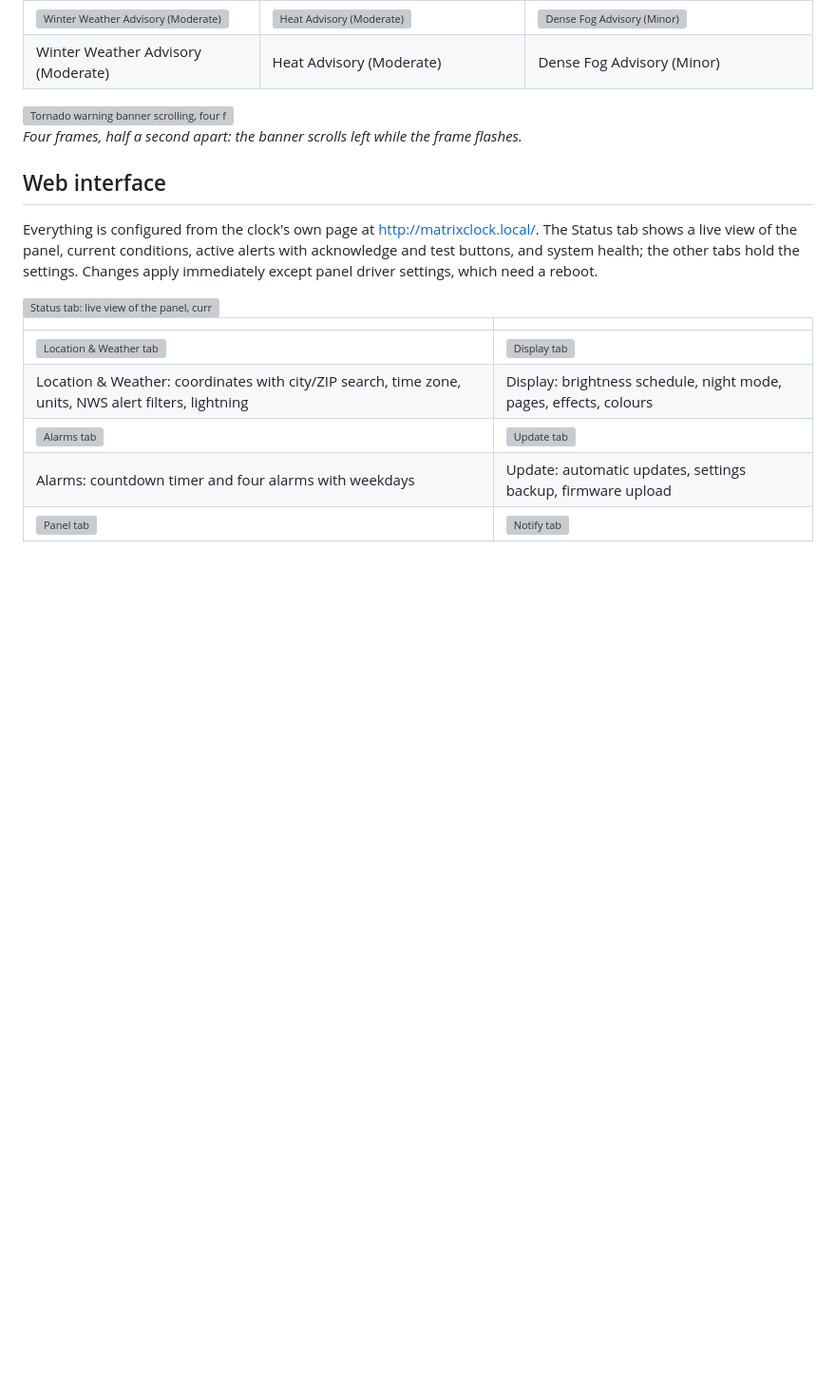
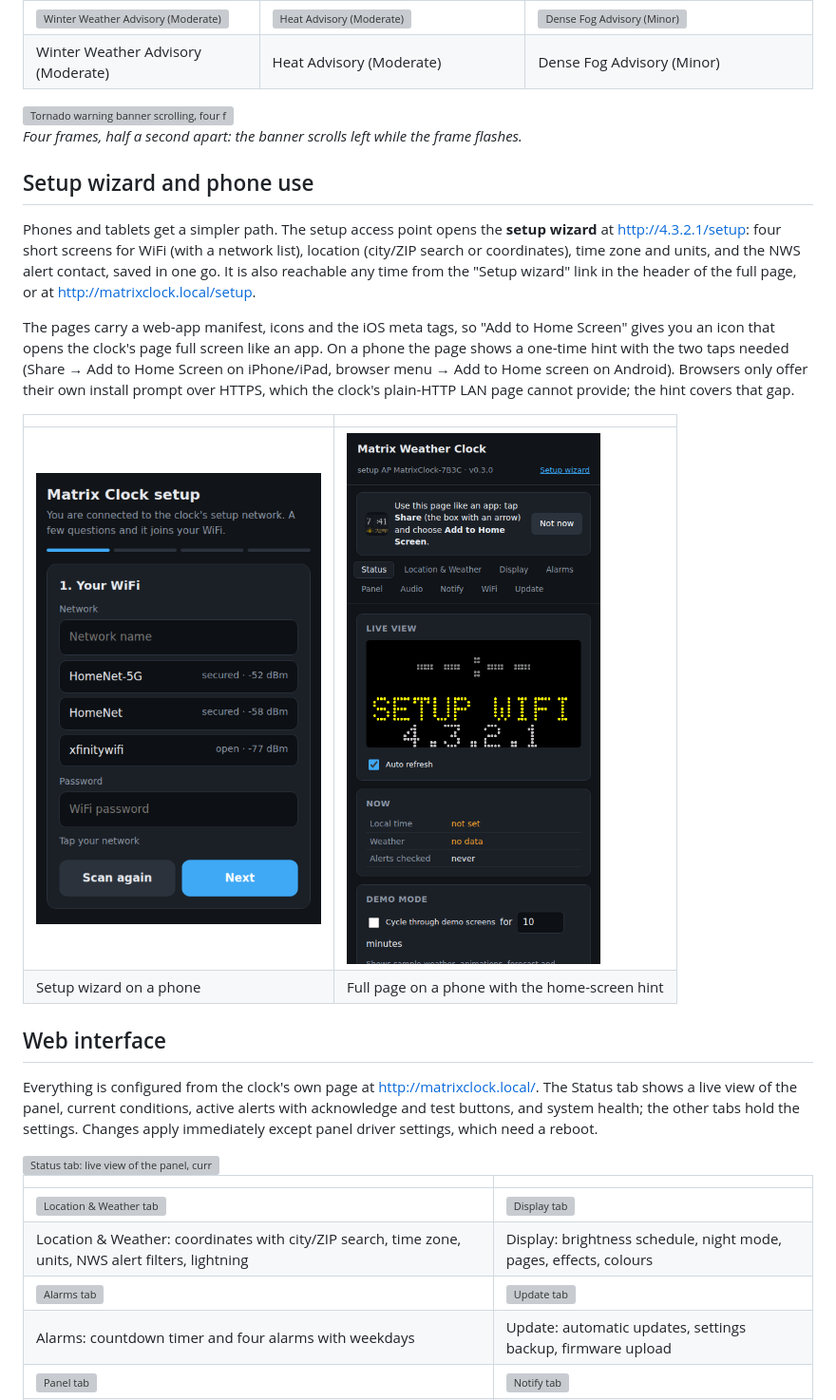
Before and after one commit to ICBizLabs/MatrixClock, a Markdown page: README.md, the part around the change. Shown at 95% size. Drawn GitHub-style; pictures changed too: docs/ui/mobile-status.png (added), docs/ui/setup-wizard.png (added); blank space fills up the shorter version; grey boxes are pictures that could not be loaded.

```diff
--- a/README.md
+++ b/README.md
@@ -195,6 +195,23 @@ below); the clock stays visible throughout.
 
 *Four frames, half a second apart: the banner scrolls left while the frame flashes.*
 
+## Setup wizard and phone use
+
+Phones and tablets get a simpler path. The setup access point opens the **setup wizard** at http://4.3.2.1/setup:
+four short screens for WiFi (with a network list), location (city/ZIP search or coordinates), time zone and units,
+and the NWS alert contact, saved in one go. It is also reachable any time from the "Setup wizard" link in the header
+of the full page, or at http://matrixclock.local/setup.
+
+The pages carry a web-app manifest, icons and the iOS meta tags, so "Add to Home Screen" gives you an icon that opens
+the clock's page full screen like an app. On a phone the page shows a one-time hint with the two taps needed (Share →
+Add to Home Screen on iPhone/iPad, browser menu → Add to Home screen on Android). Browsers only offer their own
+install prompt over HTTPS, which the clock's plain-HTTP LAN page cannot provide; the hint covers that gap.
+
+| | |
+|---|---|
+| <img src="docs/ui/setup-wizard.png" width="300" alt="Setup wizard on a phone"> | <img src="docs/ui/mobile-status.png" width="300" alt="Status page on a phone with the add-to-home-screen hint"> |
+| Setup wizard on a phone | Full page on a phone with the home-screen hint |
+
 ## Web interface
 
 Everything is configured from the clock's own page at http://matrixclock.local/. The Status tab shows a live view of
```
Also changed, not shown: docs/api.md (+2 -0 lines), 12 other files.
